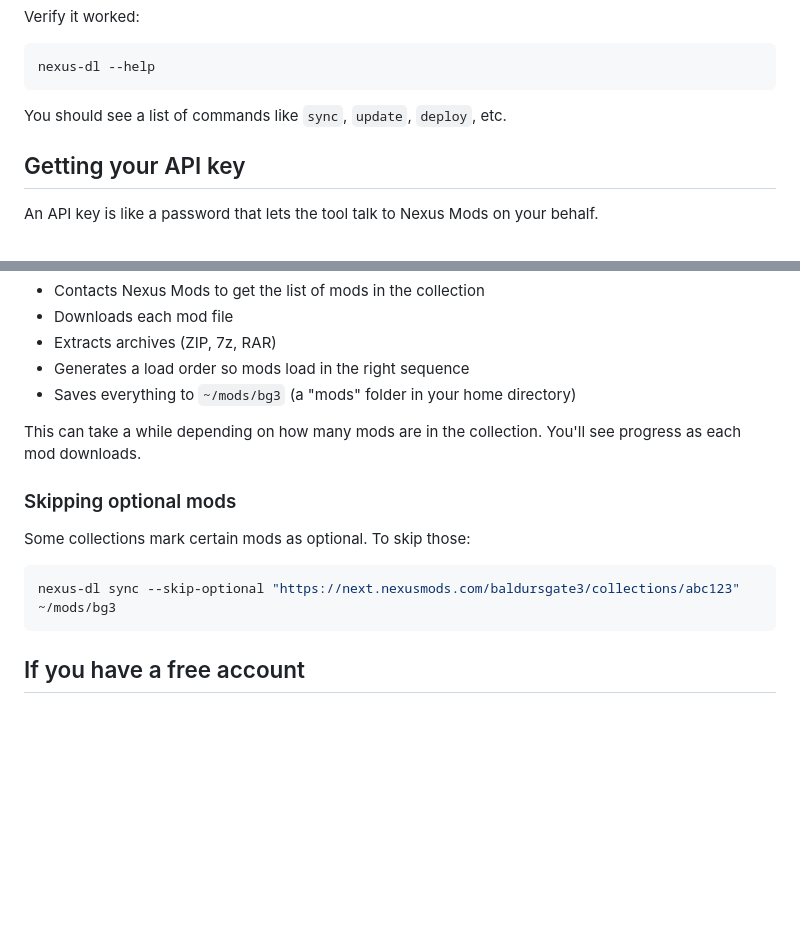
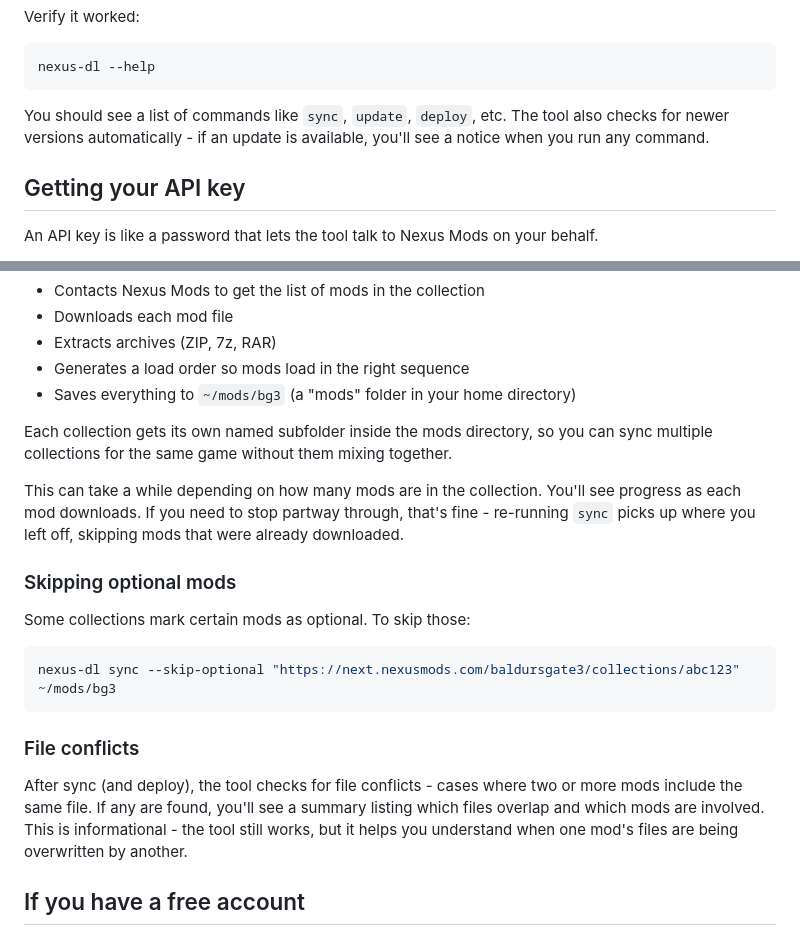
Before and after one commit to scottmccarrison/nexus-collection-dl, a Markdown page: GUIDE.md, 2 parts joined by grey strips. Drawn GitHub-style; blank space fills up the shorter version.

````diff
--- a/GUIDE.md
+++ b/GUIDE.md
@@ -88,7 +88,7 @@ Verify it worked:
 nexus-dl --help
 ```
 
-You should see a list of commands like `sync`, `update`, `deploy`, etc.
+You should see a list of commands like `sync`, `update`, `deploy`, etc. The tool also checks for newer versions automatically - if an update is available, you'll see a notice when you run any command.
 
 ## Getting your API key
 
@@ -163,7 +163,9 @@ What this does:
 - Generates a load order so mods load in the right sequence
 - Saves everything to `~/mods/bg3` (a "mods" folder in your home directory)
 
-This can take a while depending on how many mods are in the collection. You'll see progress as each mod downloads.
+Each collection gets its own named subfolder inside the mods directory, so you can sync multiple collections for the same game without them mixing together.
+
+This can take a while depending on how many mods are in the collection. You'll see progress as each mod downloads. If you need to stop partway through, that's fine - re-running `sync` picks up where you left off, skipping mods that were already downloaded.
 
 ### Skipping optional mods
 
@@ -172,6 +174,10 @@ Some collections mark certain mods as optional. To skip those:
 ```bash
 nexus-dl sync --skip-optional "https://next.nexusmods.com/baldursgate3/collections/abc123" ~/mods/bg3
 ```
+
+### File conflicts
+
+After sync (and deploy), the tool checks for file conflicts - cases where two or more mods include the same file. If any are found, you'll see a summary listing which files overlap and which mods are involved. This is informational - the tool still works, but it helps you understand when one mod's files are being overwritten by another.
 
 ## If you have a free account
 
````
Also changed, not shown: CHANGELOG.md (added, +39 -0 lines), README.md (+21 -1 lines).
